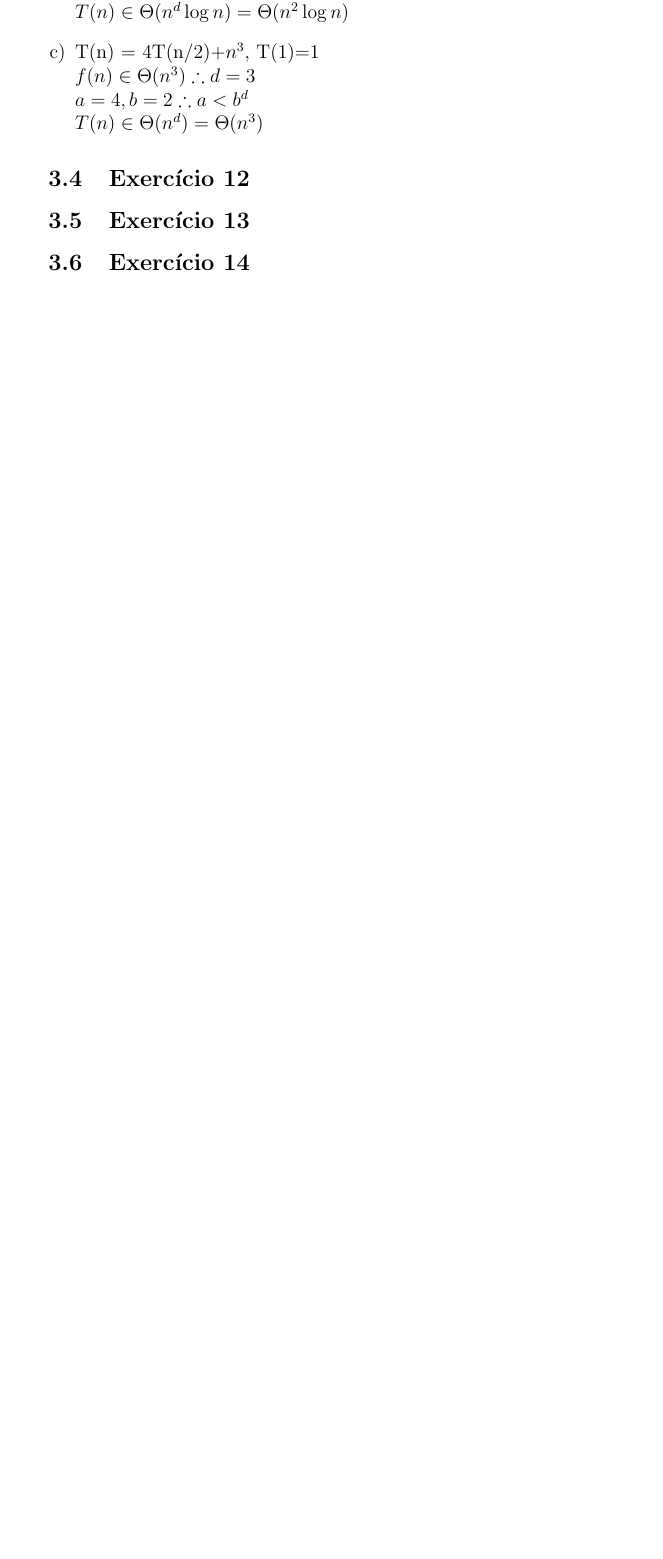
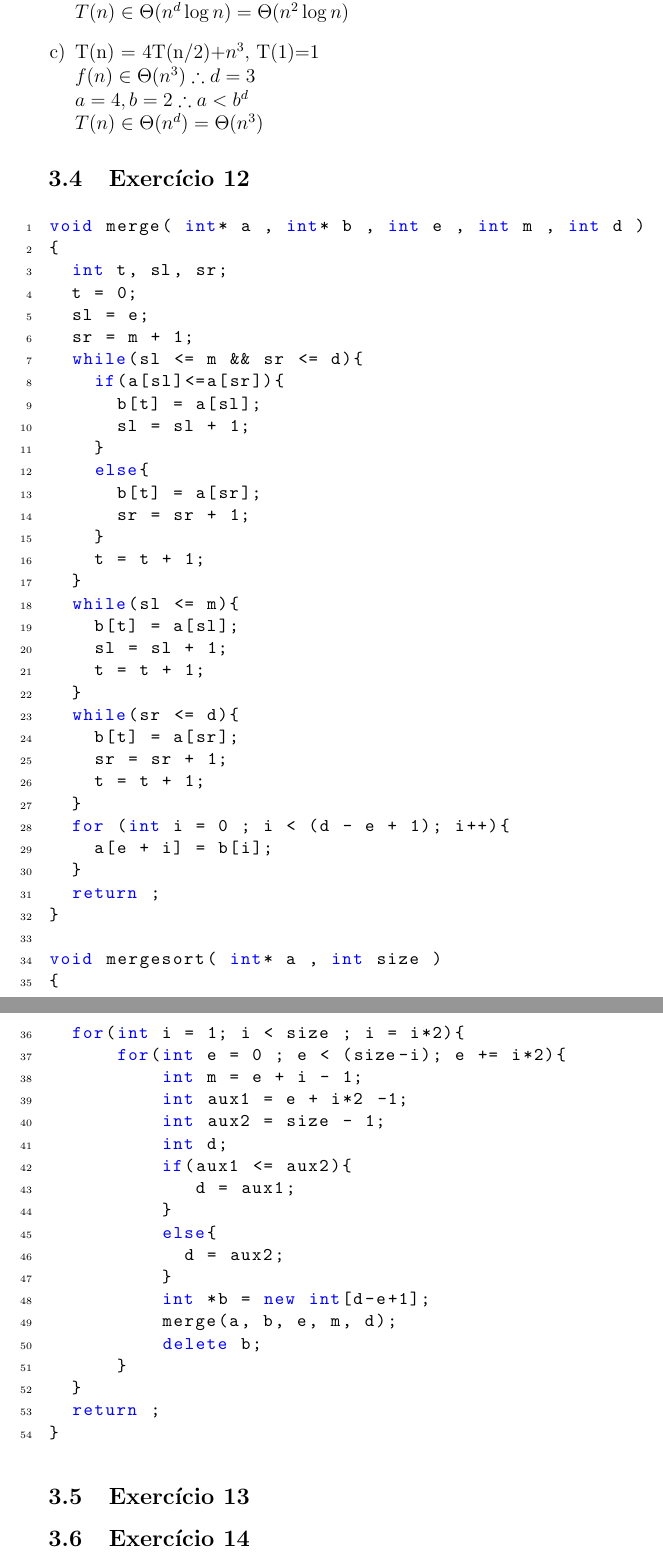
Before and after one commit to adorilson/algoritmos-stuff, a LaTeX document (exercicios_design_algoritmos/report/report.tex, which reads exercicios_design_algoritmos/report/divide_and_conquer.tex): part of page 6 of 6 before the commit and two parts of pages 6 and 7 of 7 after it, the two joined at a grey line, cut so that both start at the same text, the shorter picture padded with empty space. Compiled offline with pdfLaTeX.

Commit message:
[divide_and_conquer] Exercicio 12

```diff
--- a/exercicios_design_algoritmos/report/divide_and_conquer.tex
+++ b/exercicios_design_algoritmos/report/divide_and_conquer.tex
@@ -85,6 +85,63 @@
 
 \subsection{Exercício 12}\label{sec:exer12}
 
+\begin{lstlisting}
+void merge( int* a , int* b , int e , int m , int d )
+{
+  int t, sl, sr;
+  t = 0;
+  sl = e;
+  sr = m + 1;
+  while(sl <= m && sr <= d){
+    if(a[sl]<=a[sr]){
+      b[t] = a[sl];
+      sl = sl + 1;
+    }
+    else{
+      b[t] = a[sr];
+      sr = sr + 1;
+    }
+    t = t + 1;
+  }
+  while(sl <= m){
+    b[t] = a[sl];
+    sl = sl + 1;
+    t = t + 1;
+  }
+  while(sr <= d){
+    b[t] = a[sr];
+    sr = sr + 1;
+    t = t + 1;
+  }
+  for (int i = 0 ; i < (d - e + 1); i++){
+    a[e + i] = b[i];
+  }
+  return ;
+}
+
+void mergesort( int* a , int size )
+{
+  for(int i = 1; i < size ; i = i*2){
+      for(int e = 0 ; e < (size-i); e += i*2){
+          int m = e + i - 1;
+          int aux1 = e + i*2 -1;
+          int aux2 = size - 1;
+          int d;
+          if(aux1 <= aux2){
+             d = aux1;
+          }
+          else{
+            d = aux2;
+          }
+          int *b = new int[d-e+1];
+          merge(a, b, e, m, d);
+          delete b;
+      }
+  }
+  return ;
+}
+\end{lstlisting}
+
 \subsection{Exercício 13}\label{sec:exer13}
 
 \subsection{Exercício 14}\label{sec:exer14}
```
Also changed, not shown: exercicios_design_algoritmos/report/report.tex (+19 -0 lines).
